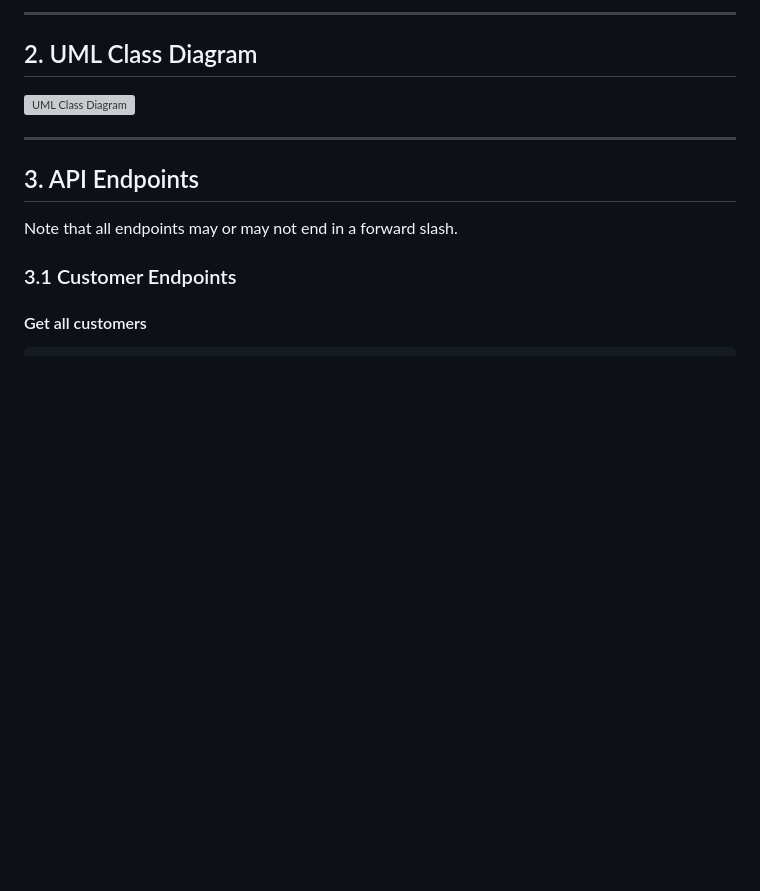
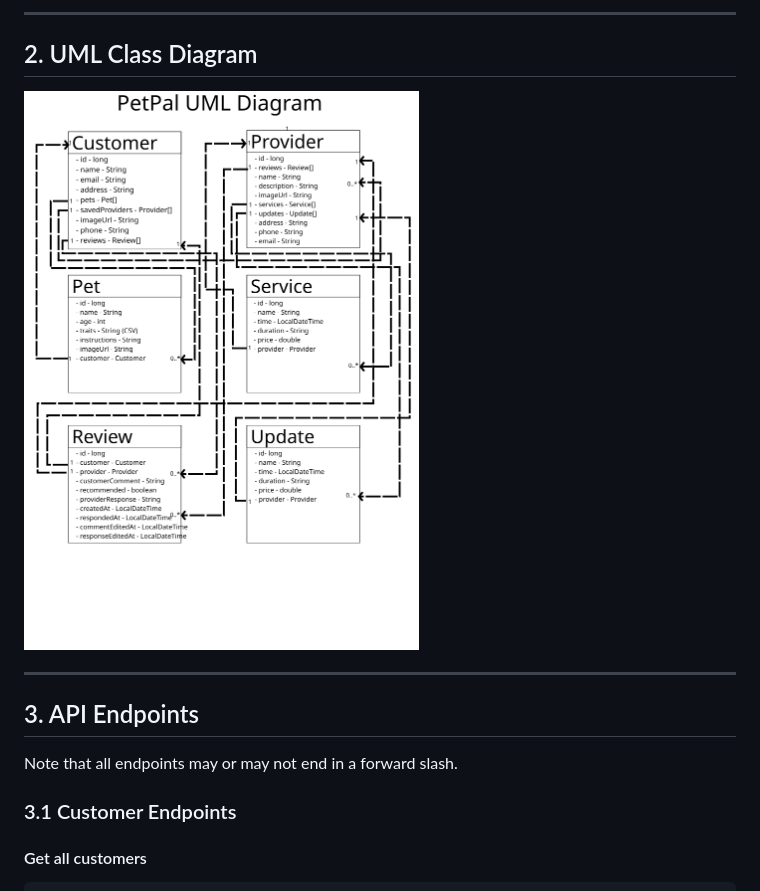
Before and after one commit to eabeil/su26-Team8, a Markdown page: backend-api/README.md, the part around the change. Rendered like a GitHub page; blank space fills up the shorter version; grey boxes are pictures that could not be loaded.

Commit message:
Fix markdown for uml diagram

```diff
--- a/backend-api/README.md
+++ b/backend-api/README.md
@@ -28,7 +28,7 @@ The PetPal backend exposes a RESTful API for the Pet care platform described in
 
 ## 2. UML Class Diagram
 
-![UML Class Diagram](../docs/uml-class-diagram.png)
+![UML Class Diagram](uml-class-diagram.png)
 
 ---
 
```
